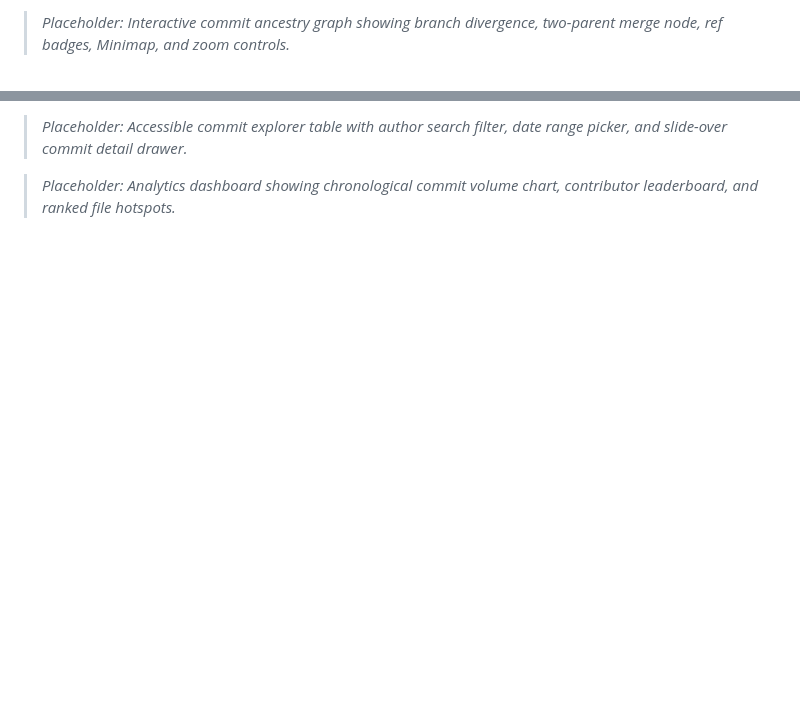
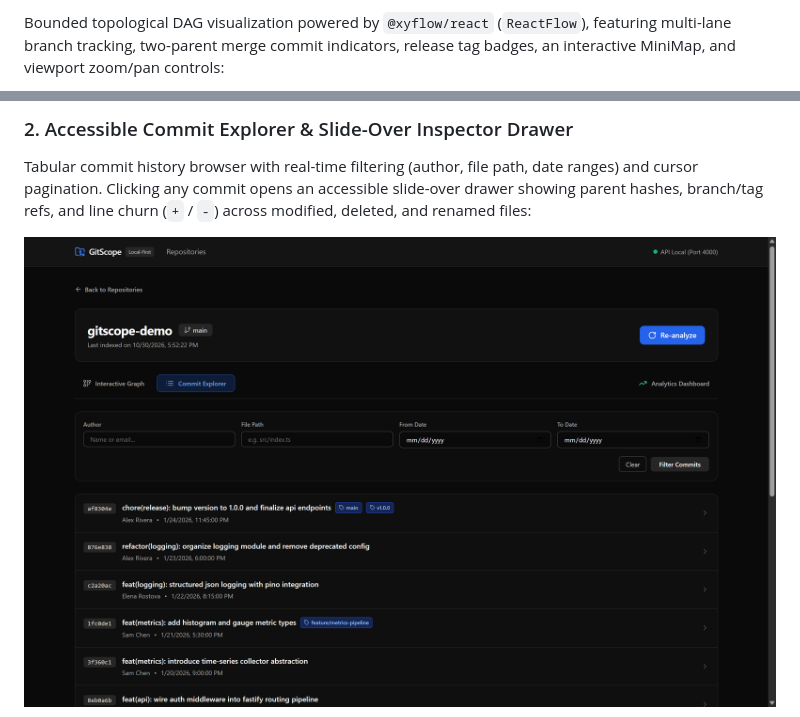
Before and after one commit to Justinianus2001/gitscope, a Markdown page: README.md, 2 parts joined by grey strips. Rendered like a GitHub page; pictures changed too: docs/screenshots/03-commit-explorer.png (added); blank space fills up the shorter version.

Commit message:
docs: add GitScope portfolio screenshots

```diff
--- a/README.md
+++ b/README.md
@@ -115,3 +115,3 @@ graph TD
 
-> _Placeholder: Interactive commit ancestry graph showing branch divergence, two-parent merge node, ref badges, Minimap, and zoom controls._
+Bounded topological DAG visualization powered by `@xyflow/react` (`ReactFlow`), featuring multi-lane branch tracking, two-parent merge commit indicators, release tag badges, an interactive MiniMap, and viewport zoom/pan controls:
 
@@ -119,7 +119,7 @@ graph TD
 
-> _Placeholder: Accessible commit explorer table with author search filter, date range picker, and slide-over commit detail drawer._
+### 2. Accessible Commit Explorer & Slide-Over Inspector Drawer
 
-<!-- Screenshot placeholder: Contributor Activity Over Time Chart & File Hotspots Table -->
+Tabular commit history browser with real-time filtering (author, file path, date ranges) and cursor pagination. Clicking any commit opens an accessible slide-over drawer showing parent hashes, branch/tag refs, and line churn (`+` / `-`) across modified, deleted, and renamed files:
 
-> _Placeholder: Analytics dashboard showing chronological commit volume chart, contributor leaderboard, and ranked file hotspots._
+![Commit Explorer](docs/screenshots/03-commit-explorer.png)
 
```
Also changed, not shown: other parts of README.md (+20 -4 lines), docs/screenshots/01-main-dashboard.png (added), docs/screenshots/02-commit-graph.png (added), docs/screenshots/04-commit-drawer.png (added), docs/screenshots/05-analytics-dashboard.png (added), docs/screenshots/06-cochange-coupling.png (added).
